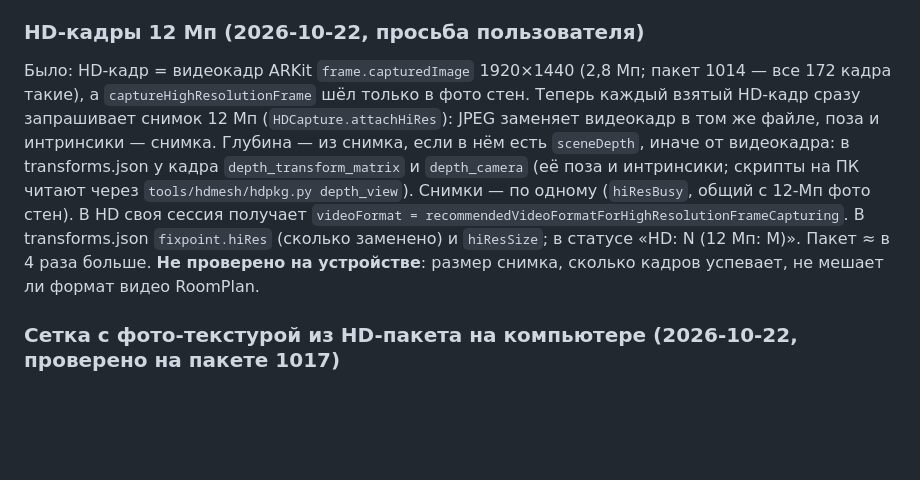
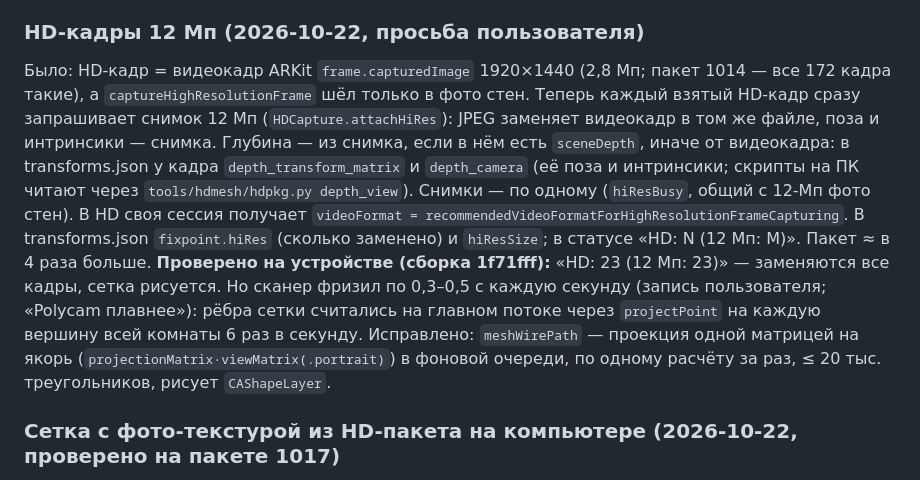
Before and after one commit to vvana/stenograf, a Markdown page: CLAUDE.md, the part around the change. GitHub-like rendering; blank space fills up the shorter version.

Commit message:
CLAUDE.md: 12 Мп проверено, фризы сканера
Co-Authored-By: Claude Opus 5.5 <noreply@anthropic.com>

```diff
--- a/CLAUDE.md
+++ b/CLAUDE.md
@@ -320,7 +320,7 @@ Run 37286756640 (коммит 922ea25): `Ortho.swift` (пол и потолок
 Межкомнатные двери у пользователя не прижимаются к стене, и RoomPlan принимает приоткрытую створку за кусок стены. `doorLeafIds(scan)` в native.js отбрасывает «стену» длиной 0,45–1,25 м, если один её конец ≤ 30 см от края двери/проёма из скана, а сама она ниже остальных стен (на 20 см) или второй конец висит в воздухе (нет конца другой стены ближе 30 см). Если после этого стен меньше трёх, ничего не убирается. Работает внутри `scanToPolygon` — значит, во всех обмерах и обходах (комната и квартира); в тосте «створок дверей убрано: N». Включён по умолчанию; выключается галочкой «Убирать створки дверей» в окне запуска обхода и переключателем на «Ещё» (только в нативной версии), значение в localStorage `fixpoint.doorLeafFilter` на всё приложение. Чисто JS, Swift не менялся. Проверено на синтетических сканах; на настоящем не проверено (неизвестно, какой высоты RoomPlan делает «стену»-створку и есть ли рядом найденная дверь).
 
 ### HD-кадры 12 Мп (2026-10-22, просьба пользователя)
-Было: HD-кадр = видеокадр ARKit `frame.capturedImage` 1920×1440 (2,8 Мп; пакет 1014 — все 172 кадра такие), а `captureHighResolutionFrame` шёл только в фото стен. Теперь каждый взятый HD-кадр сразу запрашивает снимок 12 Мп (`HDCapture.attachHiRes`): JPEG заменяет видеокадр в том же файле, поза и интринсики — снимка. Глубина — из снимка, если в нём есть `sceneDepth`, иначе от видеокадра: в transforms.json у кадра `depth_transform_matrix` и `depth_camera` (её поза и интринсики; скрипты на ПК читают через `tools/hdmesh/hdpkg.py depth_view`). Снимки — по одному (`hiResBusy`, общий с 12-Мп фото стен). В HD своя сессия получает `videoFormat = recommendedVideoFormatForHighResolutionFrameCapturing`. В transforms.json `fixpoint.hiRes` (сколько заменено) и `hiResSize`; в статусе «HD: N (12 Мп: M)». Пакет ≈ в 4 раза больше. **Не проверено на устройстве**: размер снимка, сколько кадров успевает, не мешает ли формат видео RoomPlan.
+Было: HD-кадр = видеокадр ARKit `frame.capturedImage` 1920×1440 (2,8 Мп; пакет 1014 — все 172 кадра такие), а `captureHighResolutionFrame` шёл только в фото стен. Теперь каждый взятый HD-кадр сразу запрашивает снимок 12 Мп (`HDCapture.attachHiRes`): JPEG заменяет видеокадр в том же файле, поза и интринсики — снимка. Глубина — из снимка, если в нём есть `sceneDepth`, иначе от видеокадра: в transforms.json у кадра `depth_transform_matrix` и `depth_camera` (её поза и интринсики; скрипты на ПК читают через `tools/hdmesh/hdpkg.py depth_view`). Снимки — по одному (`hiResBusy`, общий с 12-Мп фото стен). В HD своя сессия получает `videoFormat = recommendedVideoFormatForHighResolutionFrameCapturing`. В transforms.json `fixpoint.hiRes` (сколько заменено) и `hiResSize`; в статусе «HD: N (12 Мп: M)». Пакет ≈ в 4 раза больше. **Проверено на устройстве (сборка 1f71fff):** «HD: 23 (12 Мп: 23)» — заменяются все кадры, сетка рисуется. Но сканер фризил по 0,3–0,5 с каждую секунду (запись пользователя; «Polycam плавнее»): рёбра сетки считались на главном потоке через `projectPoint` на каждую вершину всей комнаты 6 раз в секунду. Исправлено: `meshWirePath` — проекция одной матрицей на якорь (`projectionMatrix·viewMatrix(.portrait)`) в фоновой очереди, по одному расчёту за раз, ≤ 20 тыс. треугольников, рисует `CAShapeLayer`.
 
 ### Сетка с фото-текстурой из HD-пакета на компьютере (2026-10-22, проверено на пакете 1017)
 Как лидарный режим Polycam/Scaniverse: (1) TSDF из карт глубины (Open3D 0.19 под `py -3.9`; в Colab Open3D 0.20 TSDF выдаёт пустую сетку) → чистка (крупные связные куски, Taubin, упрощение до 400 тыс.); (2) текстура — **OpenMVS v2.4.0** (Windows-сборка с GitHub Releases): позы пакета → текстовая модель COLMAP (PINHOLE на кадр, w2c в OpenCV = inv(c2w_ARKit·diag(1,−1,−1,1)), после строки кадра — пустая строка 2D-точек, иначе читается половина кадров) → `InterfaceCOLMAP -i . -o scene.mvs --image-folder images` → `TextureMesh scene.mvs -m mesh.ply --export-type obj --global-seam-leveling 0 --local-seam-leveling 0` (с выравниванием швов текстура выходила чёрной) → GLB через trimesh с JPEG-текстурами (2 атласа 8192, ~26 МБ). Оранжевое — грани без кадра. Open3D `project_images_to_albedo` не годится (тёмная, рваная). Скрипты — в scratchpad сессии (textured.py, to_colmap.py), в репозиторий пока не перенесены.
```
